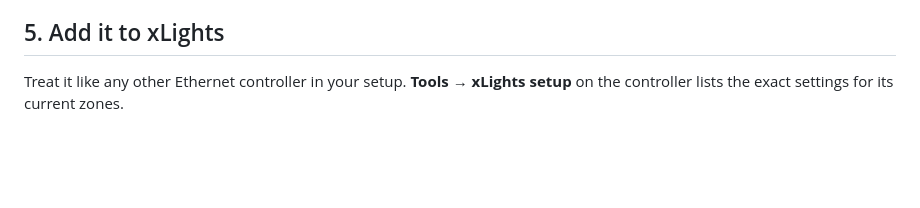
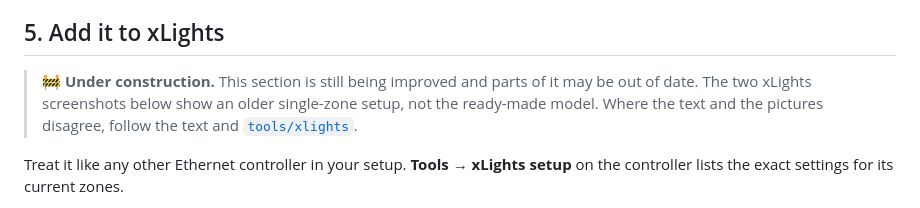
Before and after one commit to mikeneiderhauser/net2rf-led, a Markdown page: docs/SETUP.md, the part around the change. Drawn GitHub-style; blank space fills up the shorter version.

```diff
--- a/docs/SETUP.md
+++ b/docs/SETUP.md
@@ -122,6 +122,10 @@ Please report what your bracelets answer to: it's how this gets confirmed.
 
 ## 5. Add it to xLights
 
+> 🚧 **Under construction.** This section is still being improved and parts of it may be out of date. The two
+> xLights screenshots below show an older single-zone setup, not the ready-made model. Where the text and the
+> pictures disagree, follow the text and [`tools/xlights`](../tools/xlights/README.md).
+
 Treat it like any other Ethernet controller in your setup. **Tools → xLights setup** on the controller lists the
 exact settings for its current zones.
 
```
Also changed, not shown: TODO.md (+4 -0 lines).
